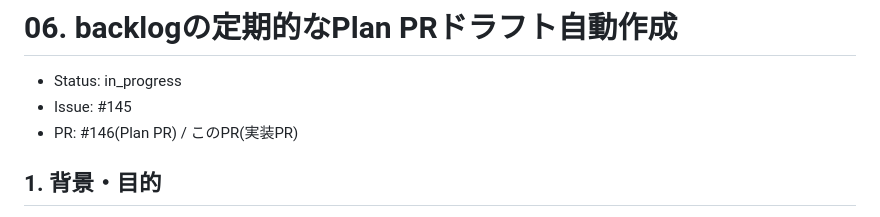
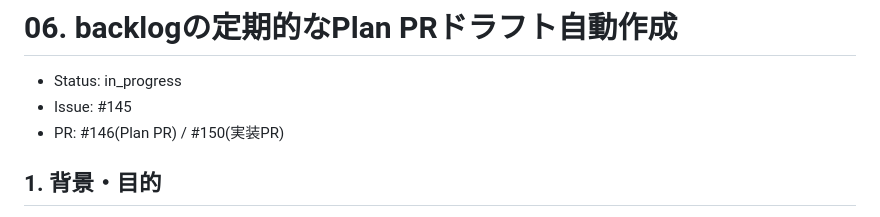
Before and after one commit to ebichan88/swiss-stage, a Markdown page: .claude/07_plans/06_scheduled_plan_drafting.md, the part around the change. Drawn GitHub-style.

Commit message:
docs: 実装計画にPR番号を記載する
Co-Authored-By: Claude Sonnet 5 <noreply@anthropic.com>

```diff
--- a/.claude/07_plans/06_scheduled_plan_drafting.md
+++ b/.claude/07_plans/06_scheduled_plan_drafting.md
@@ -2,7 +2,7 @@
 
 - Status: in_progress
 - Issue: #145
-- PR: #146(Plan PR) / このPR(実装PR)
+- PR: #146(Plan PR) / #150(実装PR)
 
 ## 1. 背景・目的
 
```
